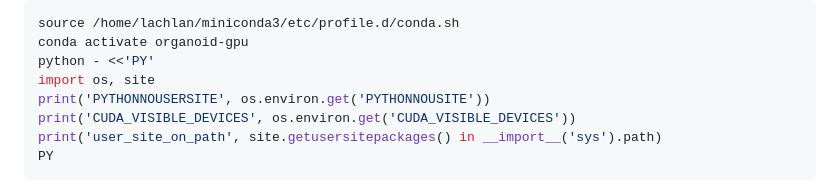
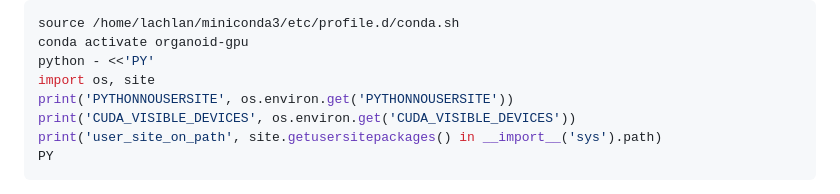
Before and after one commit to lachlanchen/OrganoidQuant, a Markdown page: references/app80_gpu0_resume_env_runbook.md, the part around the change. Rendered like a GitHub page.

Commit message:
references: fix gpu resume runbook env var example

```diff
--- a/references/app80_gpu0_resume_env_runbook.md
+++ b/references/app80_gpu0_resume_env_runbook.md
@@ -106,7 +106,7 @@ source /home/lachlan/miniconda3/etc/profile.d/conda.sh
 conda activate organoid-gpu
 python - <<'PY'
 import os, site
-print('PYTHONNOUSERSITE', os.environ.get('PYTHONNOUSITE'))
+print('PYTHONNOUSERSITE', os.environ.get('PYTHONNOUSERSITE'))
 print('CUDA_VISIBLE_DEVICES', os.environ.get('CUDA_VISIBLE_DEVICES'))
 print('user_site_on_path', site.getusersitepackages() in __import__('sys').path)
 PY
```
